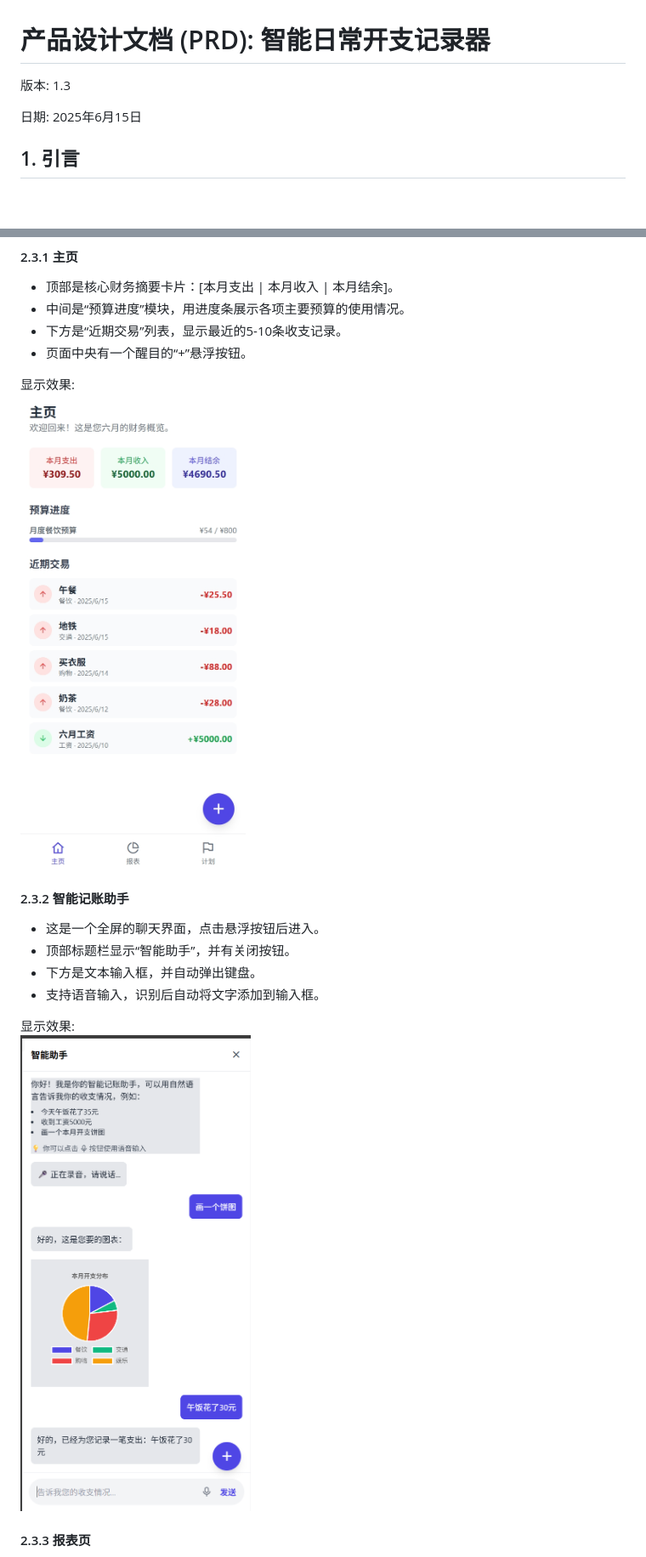
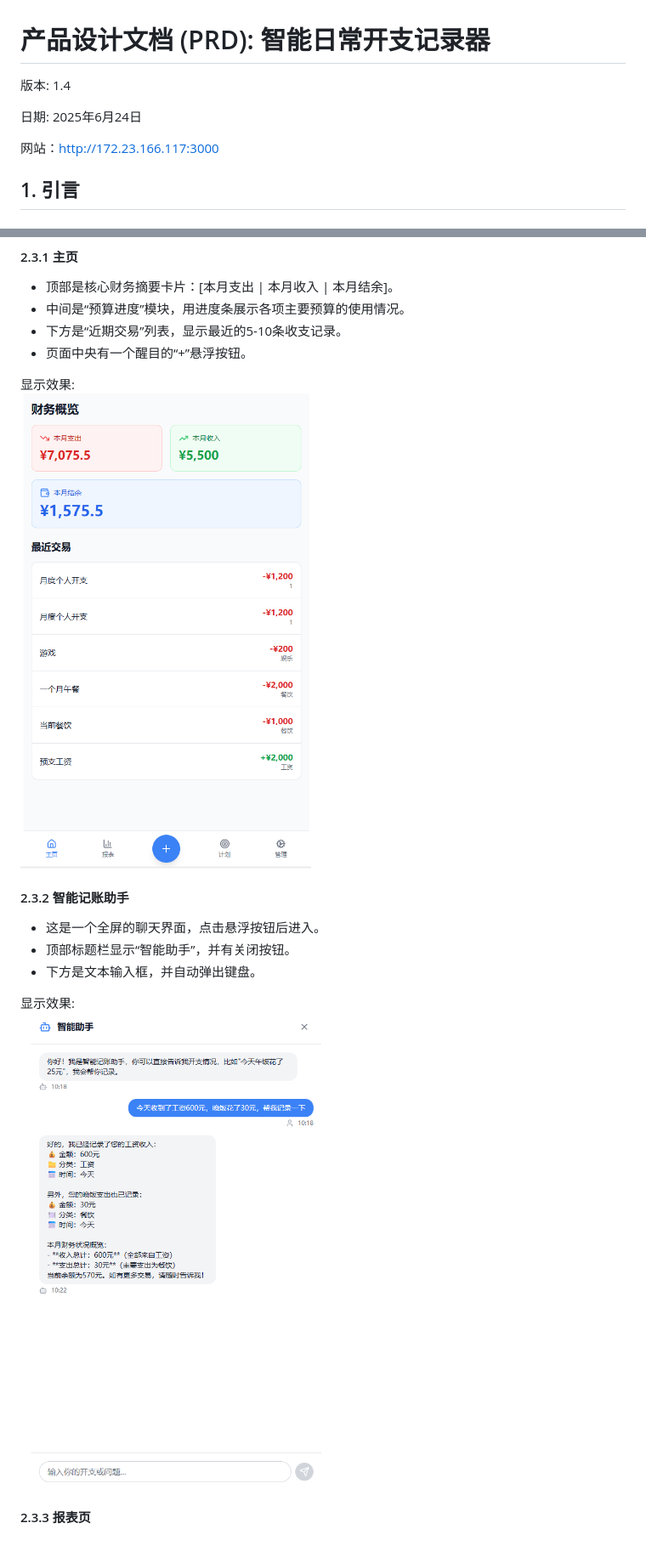
Before and after one commit to ecnu-free-8/ECNU-OpenSource-Team8, a Markdown page: docs/product-design.md, 2 parts joined by grey strips. Shown at 85% size. Rendered like a GitHub page; pictures changed too: docs/attachments/主页.png, docs/attachments/产品设计-智能助手.png; blank space fills up the shorter version.

Commit message:
更新产品设计文档

```diff
--- a/docs/product-design.md
+++ b/docs/product-design.md
@@ -1,8 +1,10 @@
 # 产品设计文档 (PRD): 智能日常开支记录器
 
-版本: 1.3
+版本: 1.4
 
-日期: 2025年6月15日
+日期: 2025年6月24日
+
+网站：http://172.23.166.117:3000
 
 ## 1. 引言
 
@@ -63,7 +65,6 @@
 * 这是一个全屏的聊天界面，点击悬浮按钮后进入。
 * 顶部标题栏显示“智能助手”，并有关闭按钮。
 * 下方是文本输入框，并自动弹出键盘。
-* 支持语音输入，识别后自动将文字添加到输入框。
 
 显示效果:
 ![智能助手](attachments/产品设计-智能助手.png)
```
Also changed, not shown: docs/attachments/报表.png, docs/attachments/计划.png.
